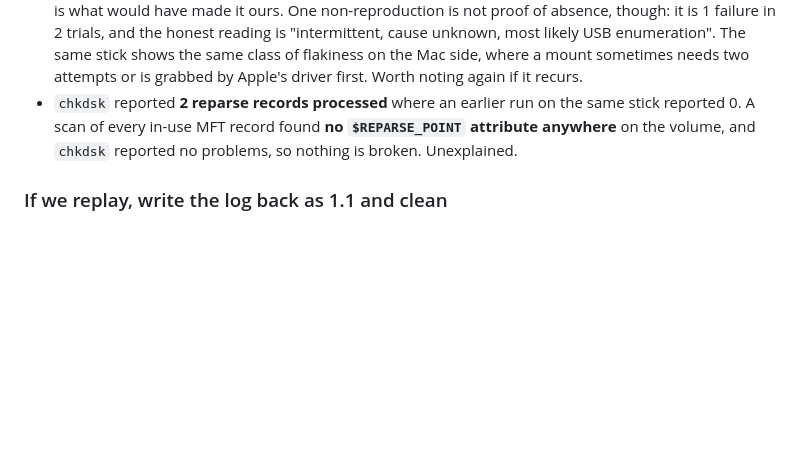
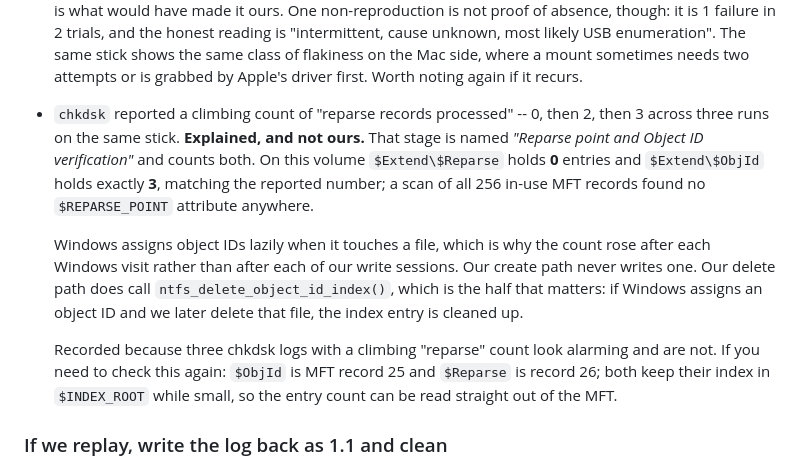
Before and after one commit to dr-kbadawi/ttntfs, a Markdown page: docs/LOGFILE.md, the part around the change. Rendered like a GitHub page; blank space fills up the shorter version.

Commit message:
docs: the climbing chkdsk reparse count is object IDs, and is not ours
Three chkdsk runs on the same stick reported 0, then 2, then 3 "reparse records
processed", rising after each Windows visit. Chased it rather than assuming it
was benign, because a counter that only moves when we are involved is exactly the
kind of thing that turns out to matter.

It was not reparse points. That chkdsk stage is named "Reparse point and Object
ID verification" and counts both: $Extend\$Reparse on this volume holds 0 entries
and $Extend\$ObjId holds exactly 3, matching the reported number, and a scan of
all 256 in-use MFT records found no $REPARSE_POINT attribute anywhere.

Windows assigns object IDs lazily when it touches a file, which fits the timing.
Our create path never writes one; our delete path calls
ntfs_delete_object_id_index(), which is the half that matters, so an object ID
Windows assigns is cleaned up if we later delete the file.

Recorded in LOGFILE.md with how to re-check it ($ObjId is MFT record 25, $Reparse
is 26, both keep small indexes in $INDEX_ROOT), and in TESTING.md as a general
trap: read the tool's stage name before believing its counter.

```diff
--- a/docs/LOGFILE.md
+++ b/docs/LOGFILE.md
@@ -491,10 +491,24 @@ Two loose ends from that round trip, neither explained and neither harmful:
   cause unknown, most likely USB enumeration". The same stick shows the same
   class of flakiness on the Mac side, where a mount sometimes needs two attempts
   or is grabbed by Apple's driver first. Worth noting again if it recurs.
-* `chkdsk` reported **2 reparse records processed** where an earlier run on the
-  same stick reported 0. A scan of every in-use MFT record found **no
-  `$REPARSE_POINT` attribute anywhere** on the volume, and `chkdsk` reported no
-  problems, so nothing is broken. Unexplained.
+* `chkdsk` reported a climbing count of "reparse records processed" -- 0, then 2,
+  then 3 across three runs on the same stick. **Explained, and not ours.** That
+  stage is named *"Reparse point and Object ID verification"* and counts both.
+  On this volume `$Extend\$Reparse` holds **0** entries and `$Extend\$ObjId`
+  holds exactly **3**, matching the reported number; a scan of all 256 in-use MFT
+  records found no `$REPARSE_POINT` attribute anywhere.
+
+  Windows assigns object IDs lazily when it touches a file, which is why the
+  count rose after each Windows visit rather than after each of our write
+  sessions. Our create path never writes one. Our delete path does call
+  `ntfs_delete_object_id_index()`, which is the half that matters: if Windows
+  assigns an object ID and we later delete that file, the index entry is
+  cleaned up.
+
+  Recorded because three chkdsk logs with a climbing "reparse" count look
+  alarming and are not. If you need to check this again: `$ObjId` is MFT record
+  25 and `$Reparse` is record 26; both keep their index in `$INDEX_ROOT` while
+  small, so the entry count can be read straight out of the MFT.
 
 ### If we replay, write the log back as 1.1 and clean
 
```
Also changed, not shown: docs/TESTING.md (+4 -0 lines).
